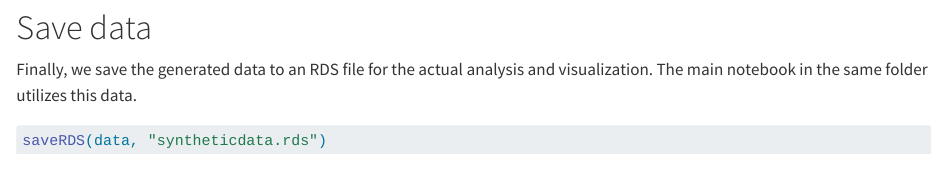
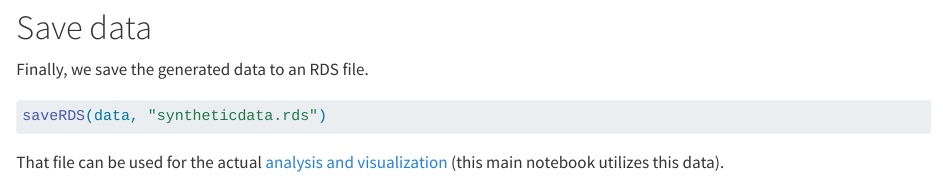
Before and after one commit to braunerphilipp/MappingAcceptance, a Quarto document (synthetic.qmd): the page in a window 1100 px wide, from 5170 px down. Rendered offline with R 4.5, knitr and Pandoc in place of Quarto, with nearby package versions; code that draws random numbers runs with fixed seeds of ours; some code elsewhere in the file could not run offline.

Commit message:
minor edits

````diff
--- a/synthetic.qmd
+++ b/synthetic.qmd
@@ -203,9 +203,10 @@ data <- data %>%
 
 # Save data
 
-Finally, we save the generated data to an RDS file for the actual analysis and visualization.
-The main notebook in the same folder utilizes this data.
+Finally, we save the generated data to an RDS file.
 
 ```{r SAVEDATA}
 saveRDS(data, "syntheticdata.rds")
 ```
+
+That file can be used for the actual [analysis and visualization](analysis.qmd) (this main notebook utilizes this data).
````
Also changed, not shown: syntheticdata.rds.
